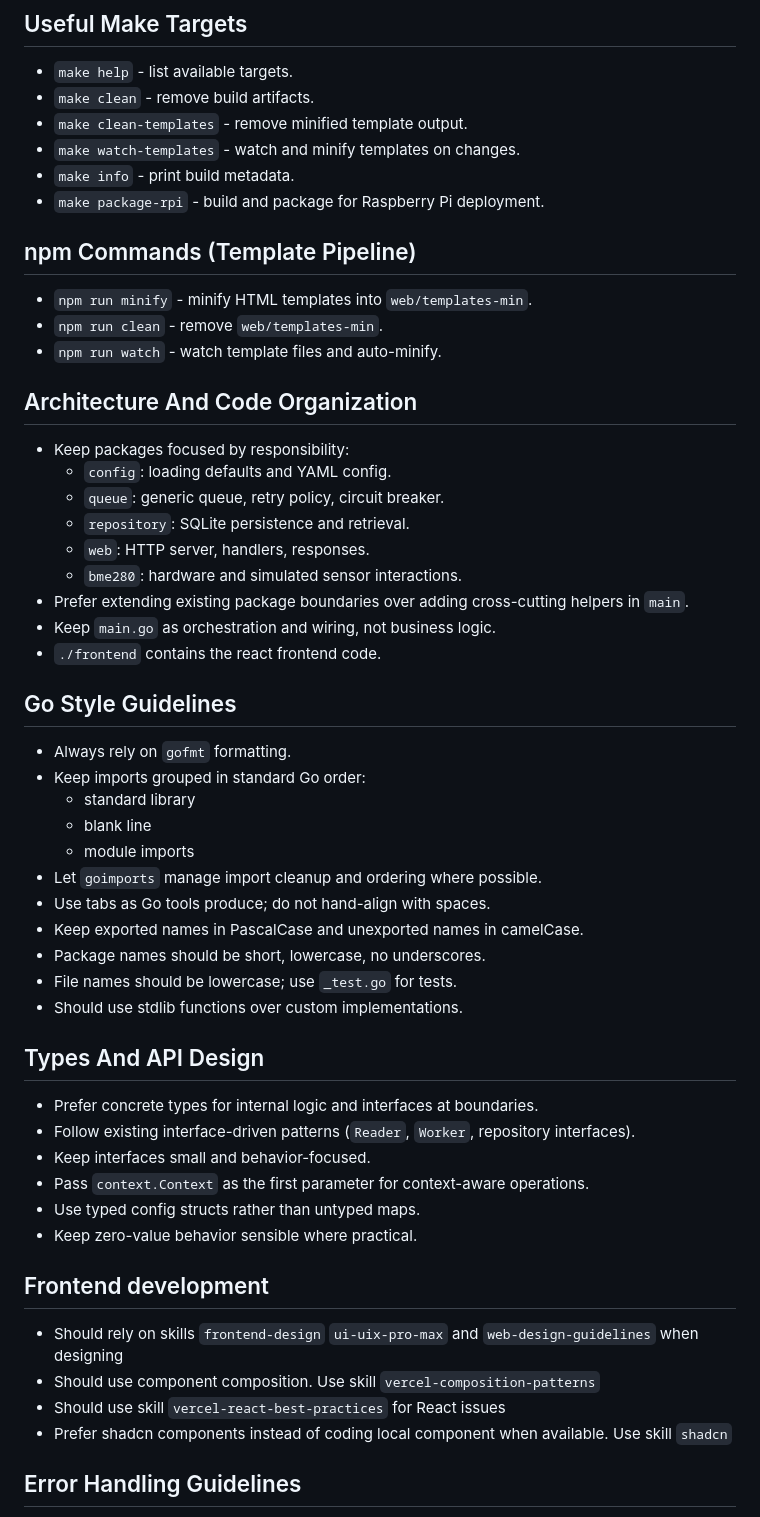
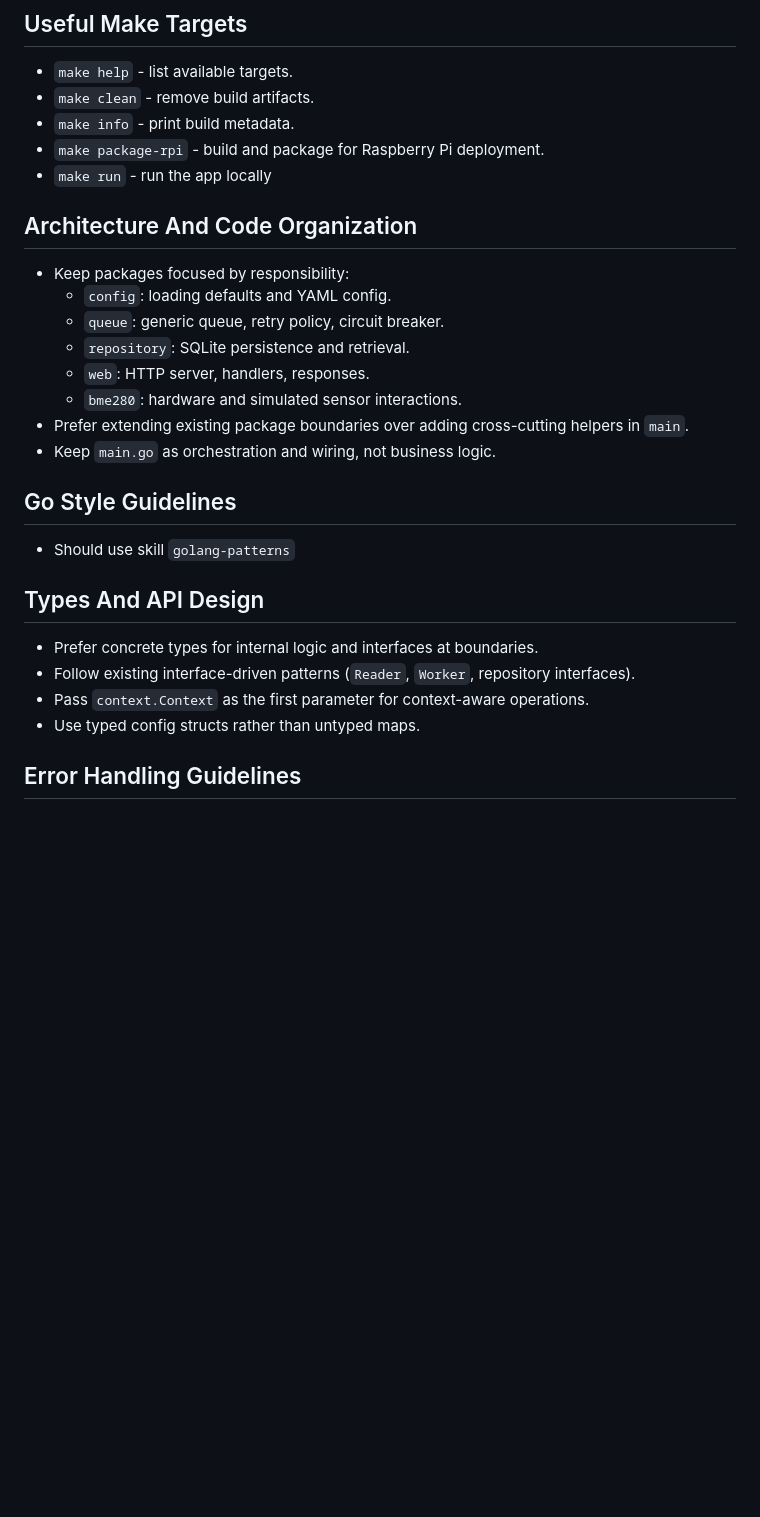
Before and after one commit to anibaldeboni/atmosbyte, a Markdown page: AGENTS.md, the part around one of its changes. GitHub-like rendering; blank space fills up the shorter version.

```diff
--- a/AGENTS.md
+++ b/AGENTS.md
@@ -69,16 +41,9 @@ It is based on the current Go, Makefile, npm, and lint configuration.
 
 - `make help` - list available targets.
 - `make clean` - remove build artifacts.
-- `make clean-templates` - remove minified template output.
-- `make watch-templates` - watch and minify templates on changes.
 - `make info` - print build metadata.
 - `make package-rpi` - build and package for Raspberry Pi deployment.
-
-## npm Commands (Template Pipeline)
-
-- `npm run minify` - minify HTML templates into `web/templates-min`.
-- `npm run clean` - remove `web/templates-min`.
-- `npm run watch` - watch template files and auto-minify.
+- `make run` - run the app locally
 
 ## Architecture And Code Organization
 
@@ -90,36 +55,17 @@ It is based on the current Go, Makefile, npm, and lint configuration.
   - `bme280`: hardware and simulated sensor interactions.
 - Prefer extending existing package boundaries over adding cross-cutting helpers in `main`.
 - Keep `main.go` as orchestration and wiring, not business logic.
-- `./frontend` contains the react frontend code.
 
 ## Go Style Guidelines
 
-- Always rely on `gofmt` formatting.
-- Keep imports grouped in standard Go order:
-  - standard library
-  - blank line
-  - module imports
-- Let `goimports` manage import cleanup and ordering where possible.
-- Use tabs as Go tools produce; do not hand-align with spaces.
-- Keep exported names in PascalCase and unexported names in camelCase.
-- Package names should be short, lowercase, no underscores.
-- File names should be lowercase; use `_test.go` for tests.
-- Should use stdlib functions over custom implementations.
+- Should use skill `golang-patterns`
 
 ## Types And API Design
 
 - Prefer concrete types for internal logic and interfaces at boundaries.
 - Follow existing interface-driven patterns (`Reader`, `Worker`, repository interfaces).
-- Keep interfaces small and behavior-focused.
 - Pass `context.Context` as the first parameter for context-aware operations.
 - Use typed config structs rather than untyped maps.
-- Keep zero-value behavior sensible where practical.
-
-## Frontend development
-- Should rely on skills `frontend-design` `ui-uix-pro-max` and `web-design-guidelines` when designing
-- Should use component composition. Use skill `vercel-composition-patterns`
-- Should use skill `vercel-react-best-practices` for React issues
-- Prefer shadcn components instead of coding local component when available. Use skill `shadcn`
 
 ## Error Handling Guidelines
 
```
Also changed, not shown: other parts of AGENTS.md (+8 -50 lines).
